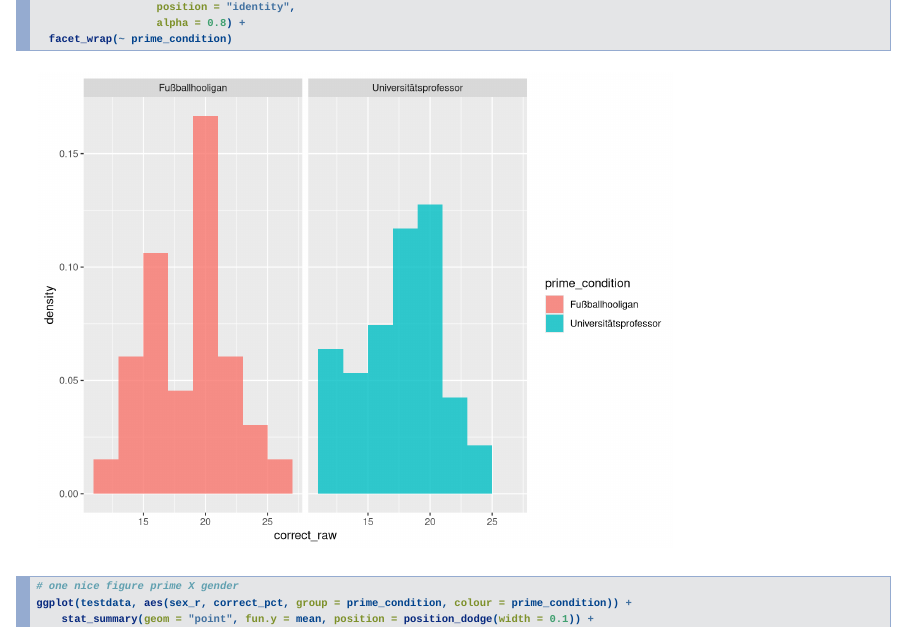
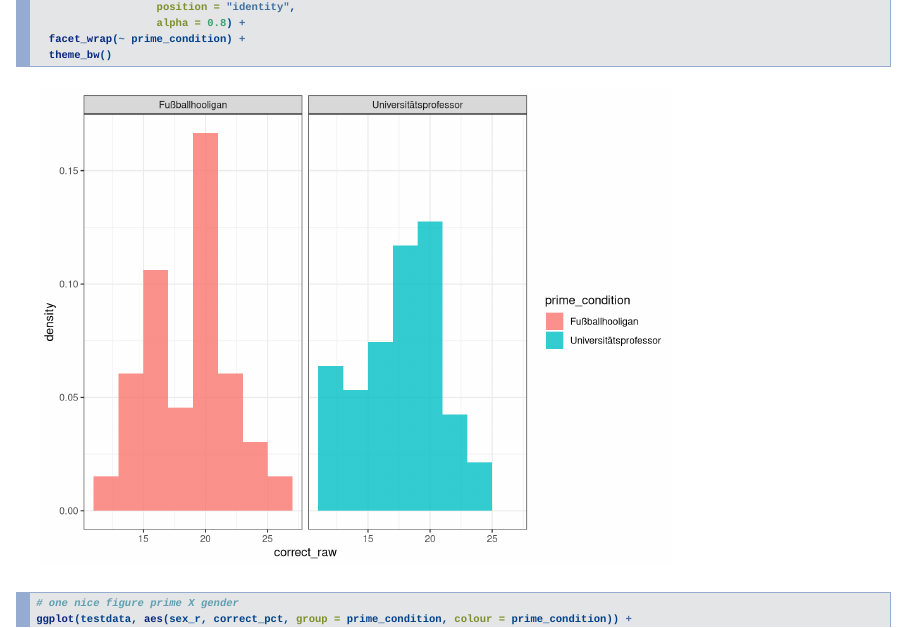
Before and after one commit to michaelschulte/RSeminarBern, an R Markdown document (Datenanalyse.Rmd): page 15 of 26. Rendered offline with R 4.5, knitr and Pandoc, with nearby package versions; some code elsewhere in the file could not run offline.

Commit message:
added theme_bw to figures

```diff
--- a/Datenanalyse.Rmd
+++ b/Datenanalyse.Rmd
@@ -95,7 +95,8 @@ p <- testdata %>%
 p + geom_histogram(binwidth = 2,
                    position = "identity",
                    alpha = 0.8) +
-  facet_wrap(~ prime_condition)
+  facet_wrap(~ prime_condition) +
+  theme_bw()
 
 
 # one nice figure prime X gender
```
Also changed, not shown: Datenanalyse_files/figure-html/unnamed-chunk-3-1.png, Datenanalyse_files/figure-slidy/unnamed-chunk-3-1.png, 1 other file.
